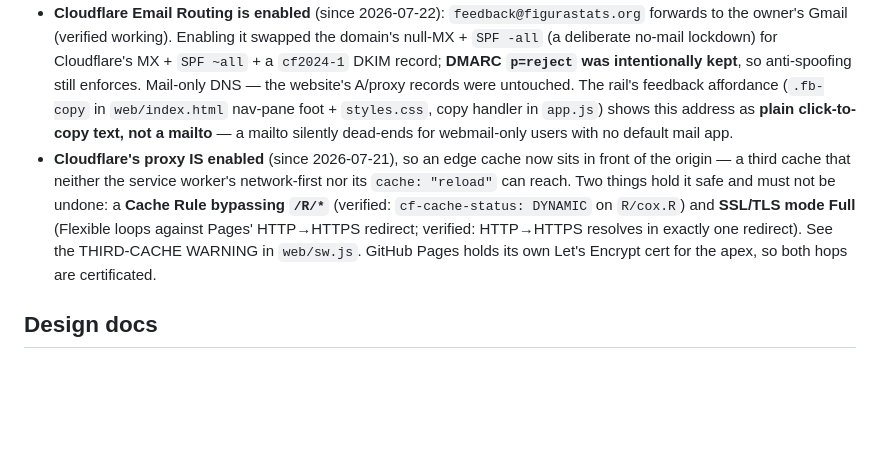
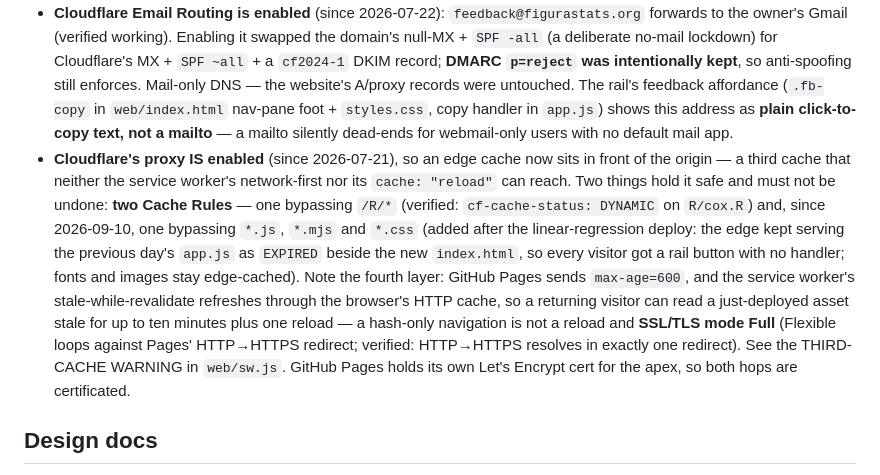
Before and after one commit to sahasand/figura-stats, a Markdown page: CLAUDE.md, the part around the change. GitHub-like rendering; blank space fills up the shorter version.

Commit message:
docs(claude): record the second Cloudflare Cache Rule and the browser-cache layer
The linear-regression deploy shipped a new index.html beside an edge-stale
app.js (cf-cache-status EXPIRED), so the new rail button had no handler. The
zone now bypasses the edge for *.js, *.mjs and *.css as it already did for
/R/*; the note also records that the service worker revalidates through the
browser's max-age=600 HTTP cache, and that a hash-only navigation is not a
reload.

Co-Authored-By: Claude Fable 5.1 <noreply@anthropic.com>
Claude-Session: https://claude.ai/code/session_01DWraWV2dQTAAfcx7hZnpfG

```diff
--- a/CLAUDE.md
+++ b/CLAUDE.md
@@ -86,7 +86,7 @@ For CSV analyses, build the form on `web/lib/csv.js` + `web/lib/columnpicker.js`
 - CI (`.github/workflows/ci.yml`) runs the R suite and the JS unit tests, but **not** the Playwright e2e (it downloads webR — slow/flaky). Deploy (`deploy.yml`) copies `R/`→`web/R/` and publishes `web/` to Pages on push to `main`.
 - **The site serves from the custom domain `figurastats.org`** (Cloudflare registrar + DNS, GitHub Pages origin). `web/CNAME` holds it — it must stay in `web/`, never the repo root, because `deploy.yml` uploads `path: web` as the artifact; a root-level `CNAME` is not published and every deploy silently clears the custom domain. GitHub's repo-level Pages setting must name the same domain. The same trap applies to **`web/preview.png`**, the Open Graph link-preview image referenced absolutely from `index.html`'s `og:image` — at the repo root it would 404 and produce a card with no image. Its source is `data-raw/og-card.html` (beside the demo generators); it pulls `../web/styles.css` so the card cannot drift from the shipped tokens, and regenerates with `browse goto file://./data-raw/og-card.html` then `browse screenshot web/preview.png --selector ".card"`.
 - **Cloudflare Email Routing is enabled** (since 2026-07-22): `feedback@figurastats.org` forwards to the owner's Gmail (verified working). Enabling it swapped the domain's null-MX + `SPF -all` (a deliberate no-mail lockdown) for Cloudflare's MX + `SPF ~all` + a `cf2024-1` DKIM record; **DMARC `p=reject` was intentionally kept**, so anti-spoofing still enforces. Mail-only DNS — the website's A/proxy records were untouched. The rail's feedback affordance (`.fb-copy` in `web/index.html` nav-pane foot + `styles.css`, copy handler in `app.js`) shows this address as **plain click-to-copy text, not a mailto** — a mailto silently dead-ends for webmail-only users with no default mail app.
-- **Cloudflare's proxy IS enabled** (since 2026-07-21), so an edge cache now sits in front of the origin — a third cache that neither the service worker's network-first nor its `cache: "reload"` can reach. Two things hold it safe and must not be undone: a **Cache Rule bypassing `/R/*`** (verified: `cf-cache-status: DYNAMIC` on `R/cox.R`) and **SSL/TLS mode Full** (Flexible loops against Pages' HTTP→HTTPS redirect; verified: HTTP→HTTPS resolves in exactly one redirect). See the THIRD-CACHE WARNING in `web/sw.js`. GitHub Pages holds its own Let's Encrypt cert for the apex, so both hops are certificated.
+- **Cloudflare's proxy IS enabled** (since 2026-07-21), so an edge cache now sits in front of the origin — a third cache that neither the service worker's network-first nor its `cache: "reload"` can reach. Two things hold it safe and must not be undone: **two Cache Rules** — one bypassing `/R/*` (verified: `cf-cache-status: DYNAMIC` on `R/cox.R`) and, since 2026-09-10, one bypassing `*.js`, `*.mjs` and `*.css` (added after the linear-regression deploy: the edge kept serving the previous day's `app.js` as `EXPIRED` beside the new `index.html`, so every visitor got a rail button with no handler; fonts and images stay edge-cached). Note the fourth layer: GitHub Pages sends `max-age=600`, and the service worker's stale-while-revalidate refreshes through the browser's HTTP cache, so a returning visitor can read a just-deployed asset stale for up to ten minutes plus one reload — a hash-only navigation is not a reload and **SSL/TLS mode Full** (Flexible loops against Pages' HTTP→HTTPS redirect; verified: HTTP→HTTPS resolves in exactly one redirect). See the THIRD-CACHE WARNING in `web/sw.js`. GitHub Pages holds its own Let's Encrypt cert for the apex, so both hops are certificated.
 
 ## Design docs
 
```
